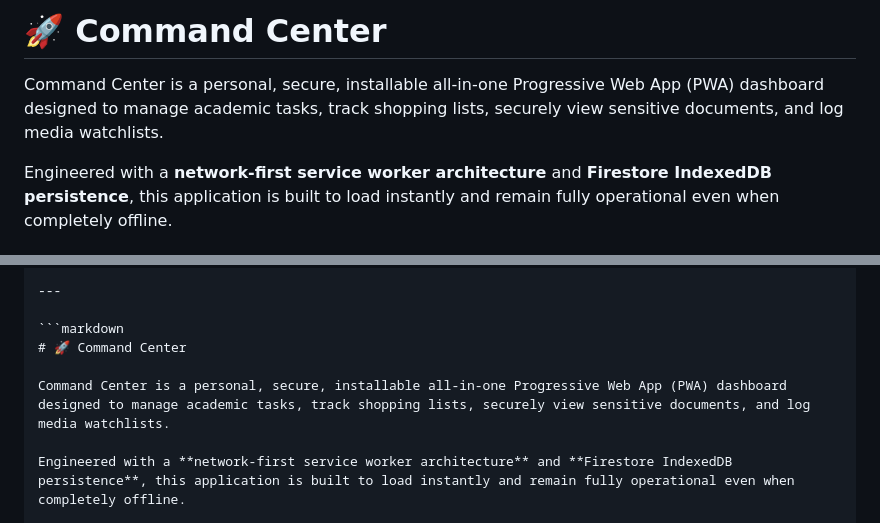
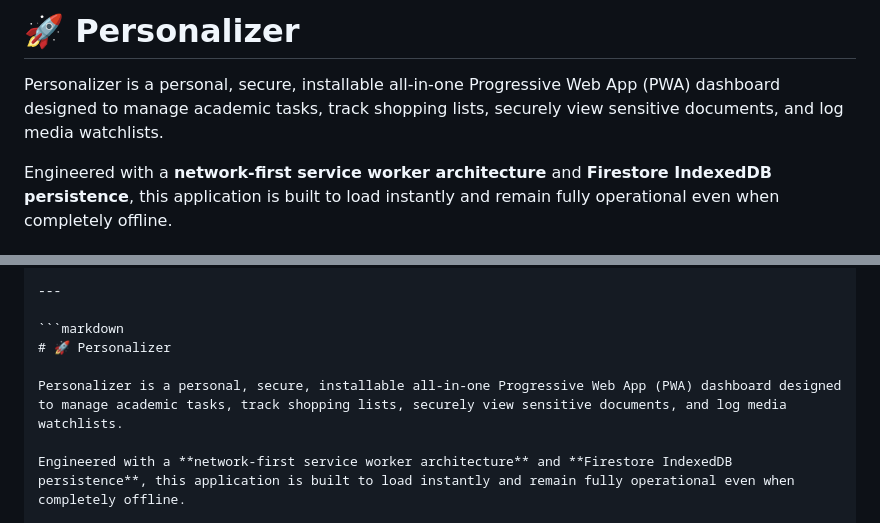
Before and after one commit to thinkiamparanoid2/Personalizer, a Markdown page: README.md, 2 parts joined by grey strips. Rendered like a GitHub page.

````diff
--- a/README.md
+++ b/README.md
@@ -1,6 +1,6 @@
-# 🚀 Command Center
+# 🚀 Personalizer
 
-Command Center is a personal, secure, installable all-in-one Progressive Web App (PWA) dashboard designed to manage academic tasks, track shopping lists, securely view sensitive documents, and log media watchlists.
+Personalizer is a personal, secure, installable all-in-one Progressive Web App (PWA) dashboard designed to manage academic tasks, track shopping lists, securely view sensitive documents, and log media watchlists.
 
 Engineered with a **network-first service worker architecture** and **Firestore IndexedDB persistence**, this application is built to load instantly and remain fully operational even when completely offline.
 
@@ -61,9 +61,9 @@ Here is a banger, professional, and production-ready `README.md` that is perfect
 ---
 
 ```markdown
-# 🚀 Command Center
+# 🚀 Personalizer
 
-Command Center is a personal, secure, installable all-in-one Progressive Web App (PWA) dashboard designed to manage academic tasks, track shopping lists, securely view sensitive documents, and log media watchlists.
+Personalizer is a personal, secure, installable all-in-one Progressive Web App (PWA) dashboard designed to manage academic tasks, track shopping lists, securely view sensitive documents, and log media watchlists.
 
 Engineered with a **network-first service worker architecture** and **Firestore IndexedDB persistence**, this application is built to load instantly and remain fully operational even when completely offline.
 
````
